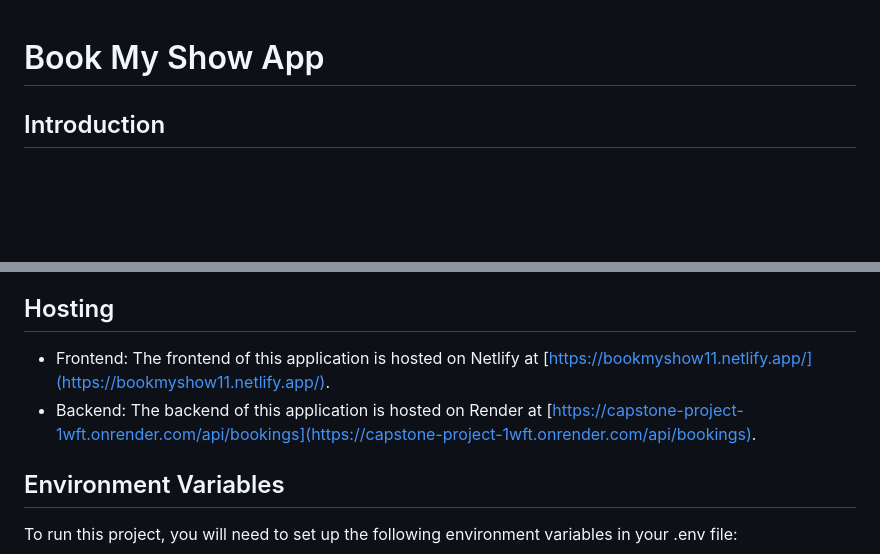
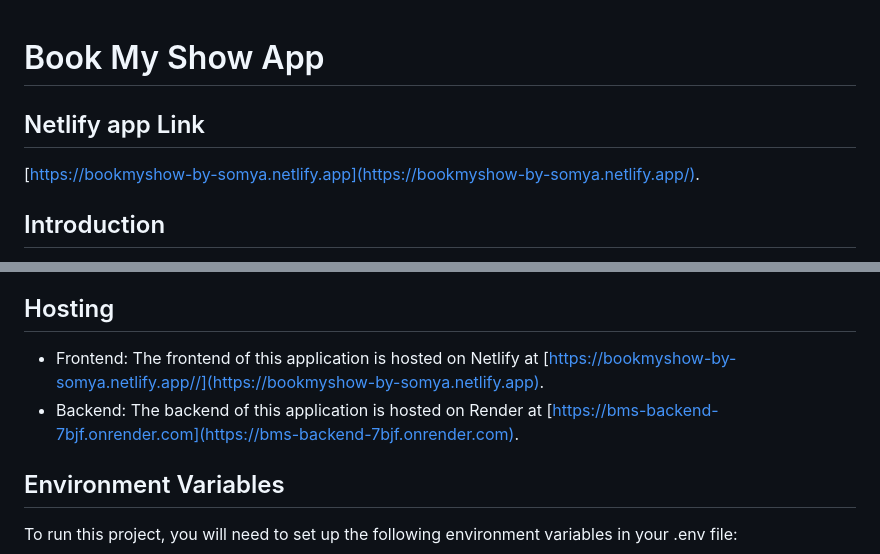
Before and after one commit to somyabhardwaj/bookMyShow-Capstone-2, a Markdown page: README.md, 2 parts joined by grey strips. GitHub-like rendering; blank space fills up the shorter version.

```diff
--- a/README.md
+++ b/README.md
@@ -1,5 +1,6 @@
 # Book My Show App
-
+## Netlify app Link
+[https://bookmyshow-by-somya.netlify.app](https://bookmyshow-by-somya.netlify.app/).
 ## Introduction
 
 Book My Show is a web application that allows users to easily book movie tickets and view their previous bookings. The application consists of a frontend hosted on Netlify and a backend hosted on Render.
@@ -26,8 +27,8 @@ The backend of this application relies on the following dependencies:
 
 ## Hosting
 
-- Frontend: The frontend of this application is hosted on Netlify at [https://bookmyshow11.netlify.app/](https://bookmyshow11.netlify.app/).
-- Backend: The backend of this application is hosted on Render at [https://capstone-project-1wft.onrender.com/api/bookings](https://capstone-project-1wft.onrender.com/api/bookings).
+- Frontend: The frontend of this application is hosted on Netlify at [https://bookmyshow-by-somya.netlify.app//](https://bookmyshow-by-somya.netlify.app).
+- Backend: The backend of this application is hosted on Render at [https://bms-backend-7bjf.onrender.com](https://bms-backend-7bjf.onrender.com).
 
 ## Environment Variables
 
```
